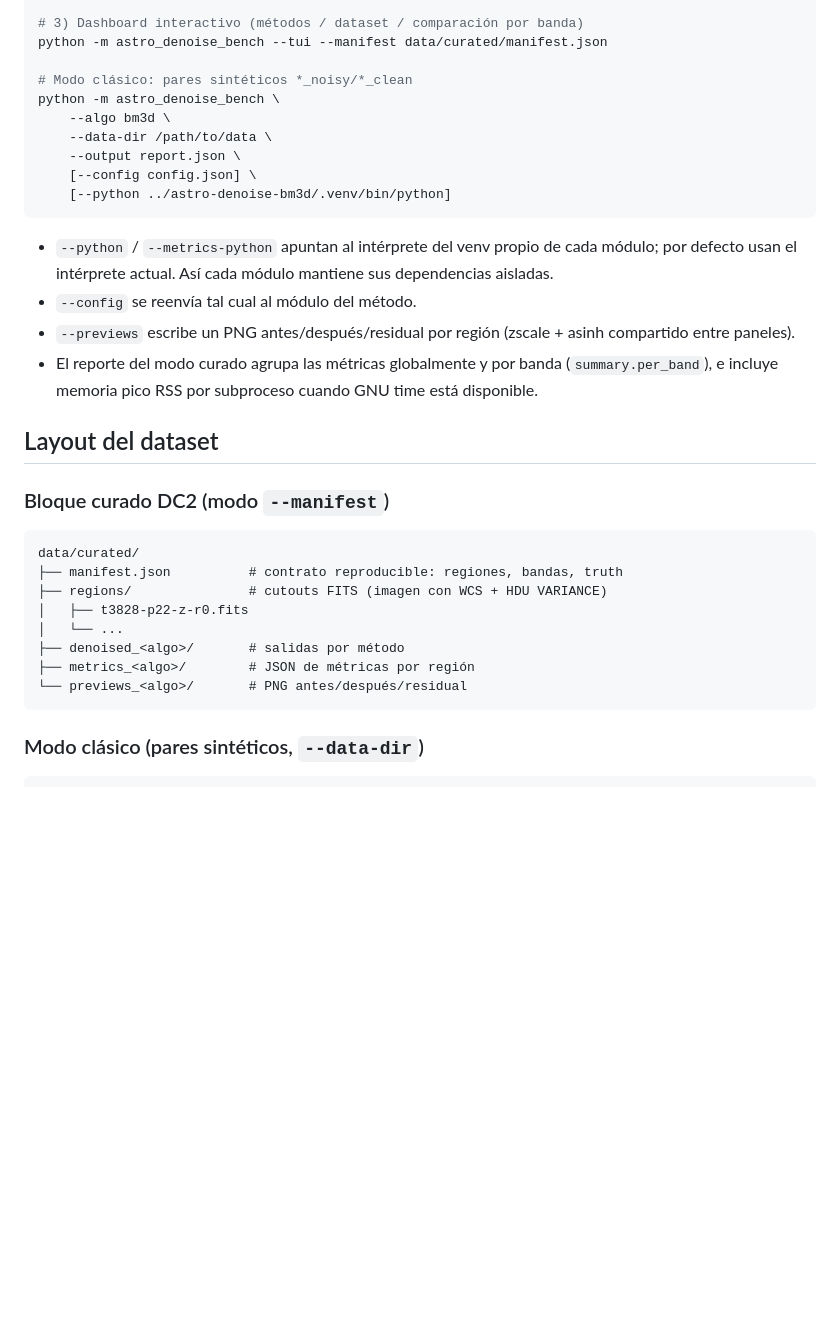
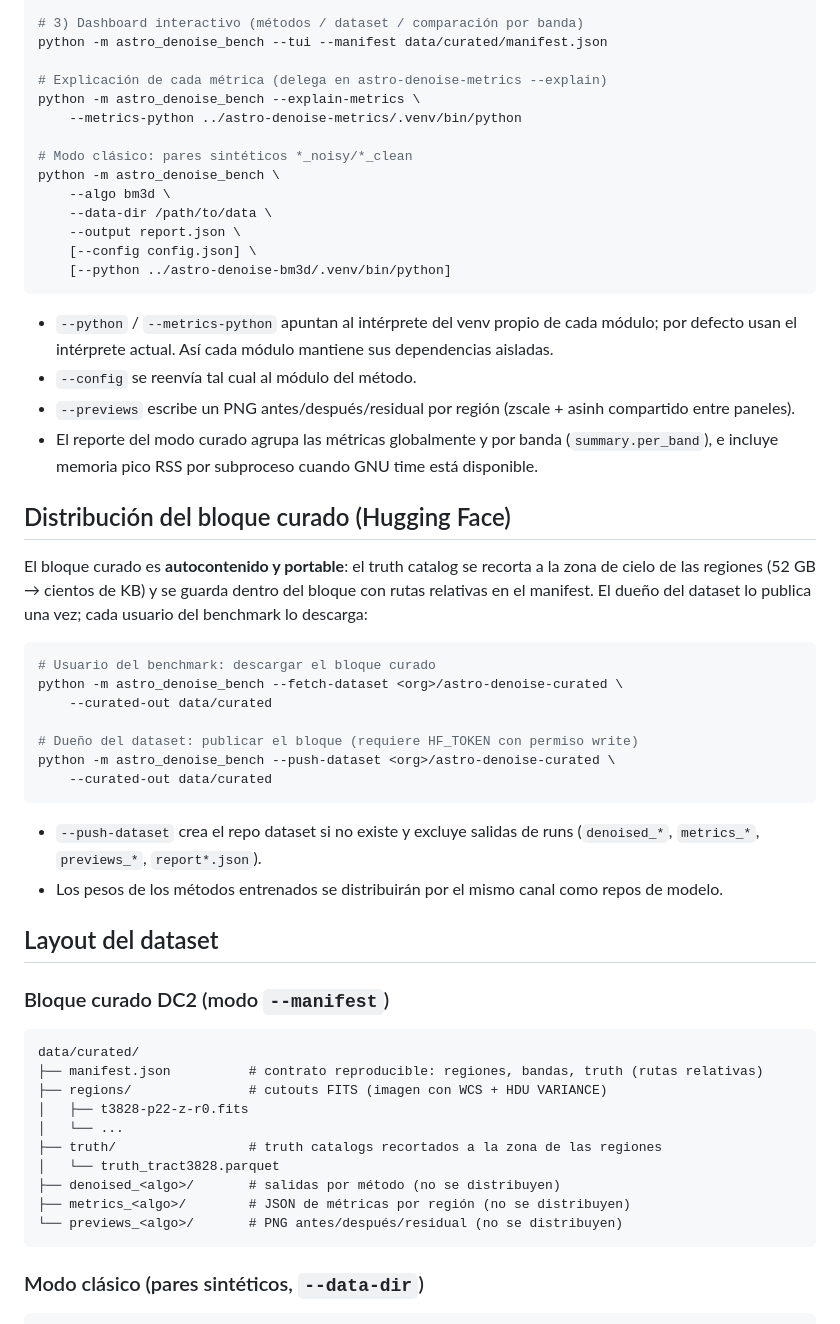
Before and after one commit to UniverLab/astro-denoise, a Markdown page: README.md, the part around the change. GitHub-like rendering; blank space fills up the shorter version.

Commit message:
docs: document HF distribution flow and --explain-metrics in README

````diff
--- a/README.md
+++ b/README.md
@@ -63,6 +63,10 @@ python -m astro_denoise_bench \
 # 3) Dashboard interactivo (métodos / dataset / comparación por banda)
 python -m astro_denoise_bench --tui --manifest data/curated/manifest.json
 
+# Explicación de cada métrica (delega en astro-denoise-metrics --explain)
+python -m astro_denoise_bench --explain-metrics \
+    --metrics-python ../astro-denoise-metrics/.venv/bin/python
+
 # Modo clásico: pares sintéticos *_noisy/*_clean
 python -m astro_denoise_bench \
     --algo bm3d \
@@ -82,19 +86,43 @@ python -m astro_denoise_bench \
   (`summary.per_band`), e incluye memoria pico RSS por subproceso cuando
   GNU time está disponible.
 
+## Distribución del bloque curado (Hugging Face)
+
+El bloque curado es **autocontenido y portable**: el truth catalog se recorta
+a la zona de cielo de las regiones (52 GB → cientos de KB) y se guarda dentro
+del bloque con rutas relativas en el manifest. El dueño del dataset lo publica
+una vez; cada usuario del benchmark lo descarga:
+
+```bash
+# Usuario del benchmark: descargar el bloque curado
+python -m astro_denoise_bench --fetch-dataset <org>/astro-denoise-curated \
+    --curated-out data/curated
+
+# Dueño del dataset: publicar el bloque (requiere HF_TOKEN con permiso write)
+python -m astro_denoise_bench --push-dataset <org>/astro-denoise-curated \
+    --curated-out data/curated
+```
+
+- `--push-dataset` crea el repo dataset si no existe y excluye salidas de runs
+  (`denoised_*`, `metrics_*`, `previews_*`, `report*.json`).
+- Los pesos de los métodos entrenados se distribuirán por el mismo canal como
+  repos de modelo.
+
 ## Layout del dataset
 
 ### Bloque curado DC2 (modo `--manifest`)
 
 ```
 data/curated/
-├── manifest.json          # contrato reproducible: regiones, bandas, truth
+├── manifest.json          # contrato reproducible: regiones, bandas, truth (rutas relativas)
 ├── regions/               # cutouts FITS (imagen con WCS + HDU VARIANCE)
 │   ├── t3828-p22-z-r0.fits
 │   └── ...
-├── denoised_<algo>/       # salidas por método
-├── metrics_<algo>/        # JSON de métricas por región
-└── previews_<algo>/       # PNG antes/después/residual
+├── truth/                 # truth catalogs recortados a la zona de las regiones
+│   └── truth_tract3828.parquet
+├── denoised_<algo>/       # salidas por método (no se distribuyen)
+├── metrics_<algo>/        # JSON de métricas por región (no se distribuyen)
+└── previews_<algo>/       # PNG antes/después/residual (no se distribuyen)
 ```
 
 ### Modo clásico (pares sintéticos, `--data-dir`)
````
